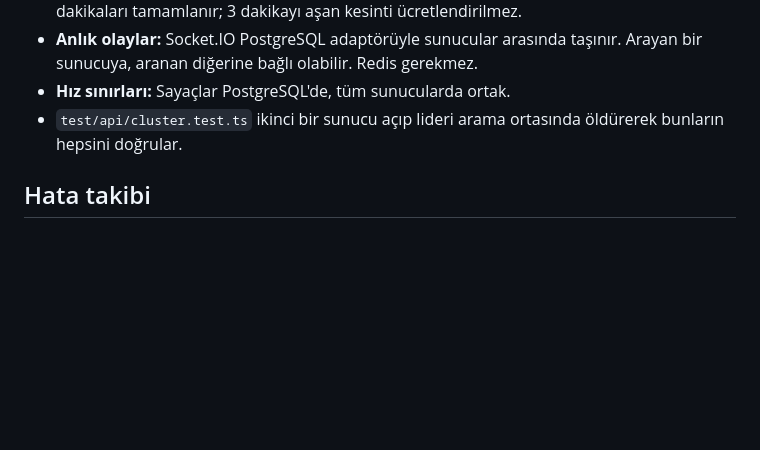
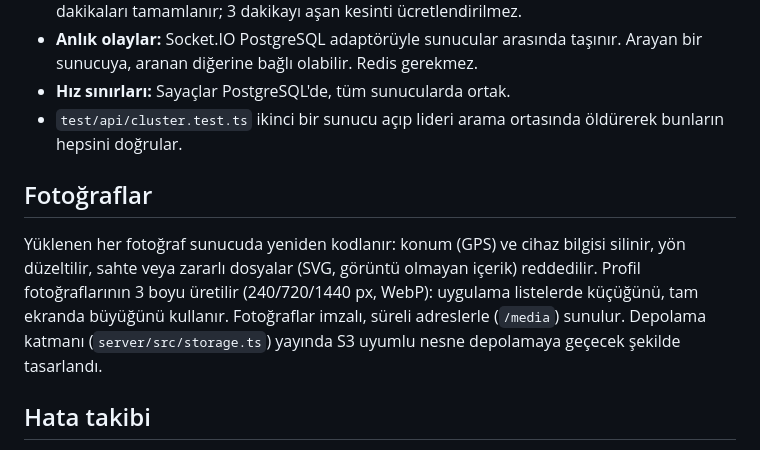
Before and after one commit to meetpointapp/meetpoint, a Markdown page: README.md, the part around one of its changes. Drawn GitHub-style; blank space fills up the shorter version.

Commit message:
Faz 9 tamamlandı: yol haritası ve README
Co-Authored-By: Claude Opus 5.5 <noreply@anthropic.com>

```diff
--- a/README.md
+++ b/README.md
@@ -181,6 +181,10 @@ Kurallar `server/src/calls.ts` dosyasında:
 - **Hız sınırları:** Sayaçlar PostgreSQL'de, tüm sunucularda ortak.
 - `test/api/cluster.test.ts` ikinci bir sunucu açıp lideri arama ortasında öldürerek bunların hepsini doğrular.
 
+## Fotoğraflar
+
+Yüklenen her fotoğraf sunucuda yeniden kodlanır: konum (GPS) ve cihaz bilgisi silinir, yön düzeltilir, sahte veya zararlı dosyalar (SVG, görüntü olmayan içerik) reddedilir. Profil fotoğraflarının 3 boyu üretilir (240/720/1440 px, WebP): uygulama listelerde küçüğünü, tam ekranda büyüğünü kullanır. Fotoğraflar imzalı, süreli adreslerle (`/media`) sunulur. Depolama katmanı (`server/src/storage.ts`) yayında S3 uyumlu nesne depolamaya geçecek şekilde tasarlandı.
+
 ## Hata takibi
 
 Uygulamadaki yakalanmamış hatalar (yayın derlemesinde) ve sunucudaki 500 hataları yönetim panelinin **Hatalar** sekmesine düşer. Harici servis gerekmez. Aynı hata tek satırda toplanır, kaç kez ve en son ne zaman olduğu görünür. "Çözüldü" denen hata tekrar olursa yeniden açılır.
```
Also changed, not shown: other parts of README.md (+1 -1 lines), docs/yol-haritasi.md (+30 -6 lines).
